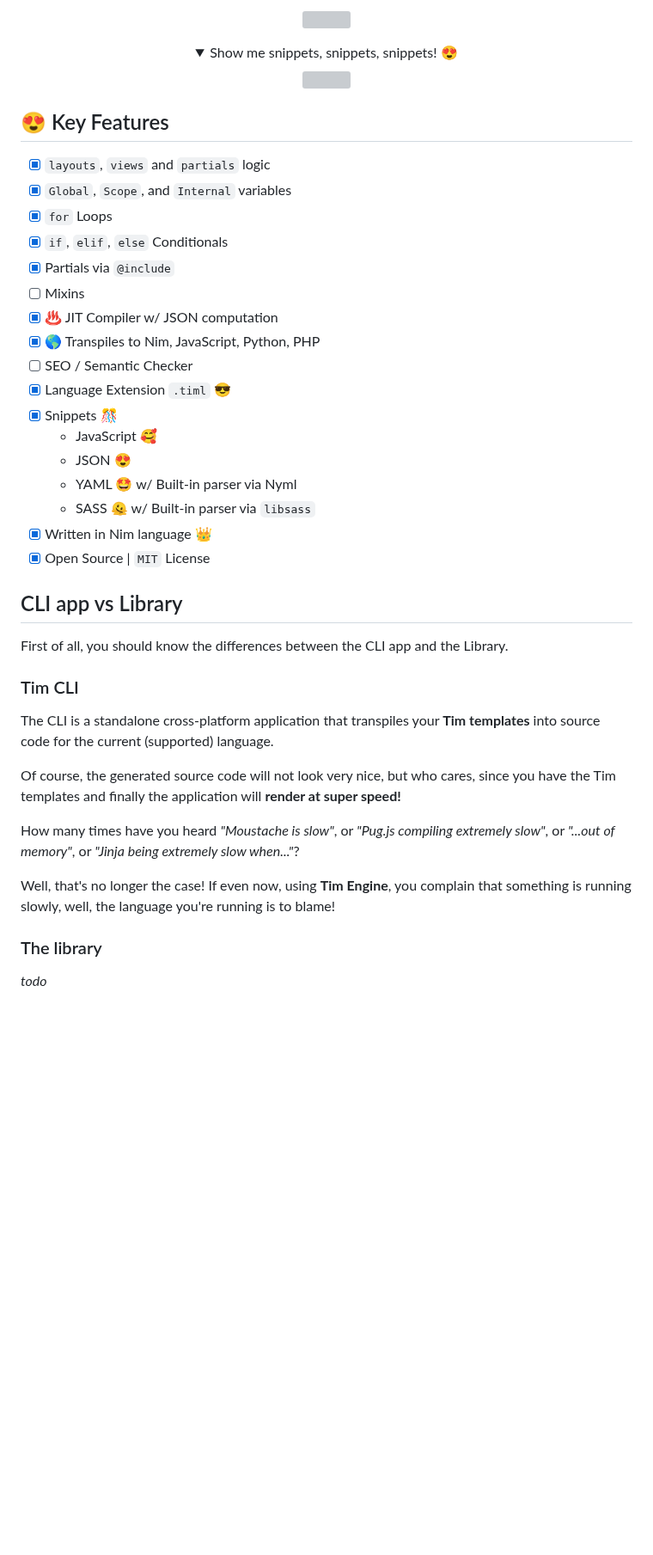
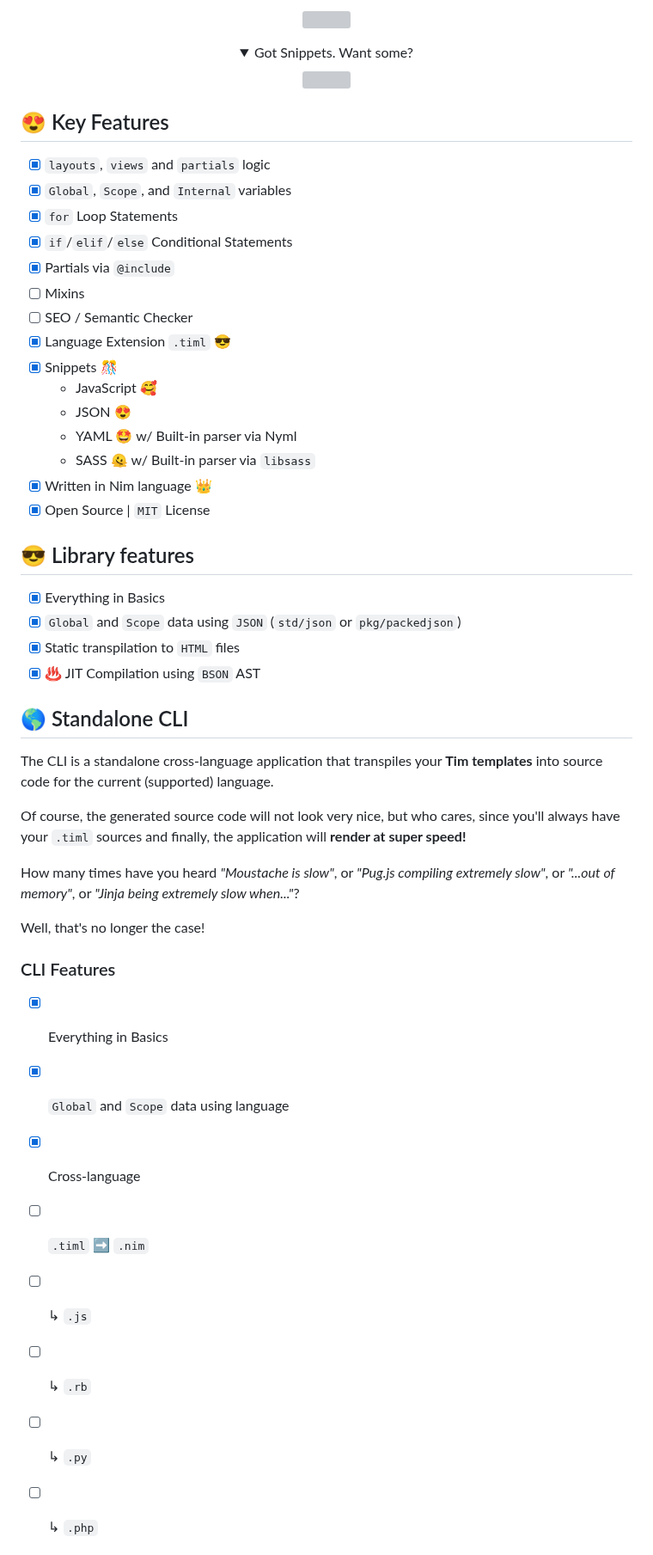
Before and after one commit to openpeeps/tim, a Markdown page: README.md, the part around one of its changes. Shown at 86% size. Drawn GitHub-style; folded sections open; blank space fills up the shorter version; grey boxes are pictures that could not be loaded.

```diff
--- a/README.md
+++ b/README.md
@@ -8,19 +18,18 @@
 <img src="https://raw.githubusercontent.com/openpeep/tim/main/.github/tim-look.png" width="772px">
 </p>
+
 <details align="center">
-  <summary>Show me snippets, snippets, snippets! 😍</summary>
+  <summary>Got Snippets. Want some?</summary>
   <img src="https://raw.githubusercontent.com/openpeep/tim/main/.github/tim-snippets.png" width="772px">
 </details>
 
 ## 😍 Key Features
 - [x] `layouts`, `views` and `partials` logic
 - [x] `Global`, `Scope`, and `Internal` variables
-- [x] `for` Loops
-- [x] `if`, `elif`, `else` Conditionals
+- [x] `for` Loop Statements
+- [x] `if`/`elif`/`else` Conditional Statements
 - [x] Partials via `@include`
 - [ ] Mixins
-- [x] ♨️ JIT Compiler w/ JSON computation
-- [x] 🌎 Transpiles to Nim, JavaScript, Python, PHP
 - [ ] SEO / Semantic Checker
 - [x] Language Extension `.timl` 😎
 - [x] Snippets 🎊
@@ -31,21 +40,31 @@
 - [x] Written in Nim language 👑
 - [x] Open Source | `MIT` License
 
-## CLI app vs Library
-First of all, you should know the differences between the CLI app and the Library.
+## 😎 Library features
 
-### Tim CLI
-The CLI is a standalone cross-platform application that transpiles your **Tim templates** into source code for the current (supported) language.
+- [x] Everything in Basics
+- [x] `Global` and `Scope` data using `JSON` (`std/json` or `pkg/packedjson`)
+- [x] Static transpilation to `HTML` files
+- [x] ♨️ JIT Compilation using `BSON` AST
+
+## 🌎 Standalone CLI
+The CLI is a standalone cross-language application that transpiles your **Tim templates** into source code for the current (supported) language.
 
 Of course, the generated source code will not look very nice, but who cares,
-since you have the Tim templates and finally the application will **render at super speed!**
+since you'll always have your `.timl` sources and finally, the application will **render at super speed!**
 
 How many times have you heard _"Moustache is slow"_, or _"Pug.js compiling extremely slow"_, or _"...out of memory"_,
 or _"Jinja being extremely slow when..."_?
 
-Well, that's no longer the case! If even now, using **Tim Engine**, you complain that something is running slowly, well,
-the language you're running is to blame!
+Well, that's no longer the case!
 
-### The library
-_todo_
+### CLI Features
+- [x] Everything in Basics
+- [x] `Global` and `Scope` data using language
+- [x] Cross-language
+- [ ] `.timl` ➡ `.nim`
+- [ ] ↳ `.js`
+- [ ] ↳ `.rb`
+- [ ] ↳ `.py`
+- [ ] ↳ `.php`
 
```
Also changed, not shown: other parts of README.md (+59 -9 lines).
